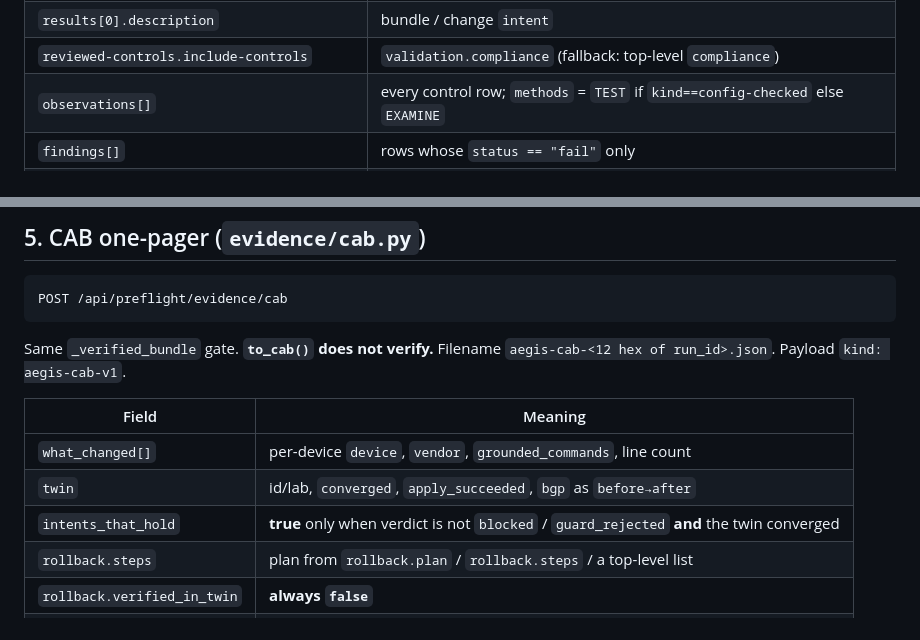
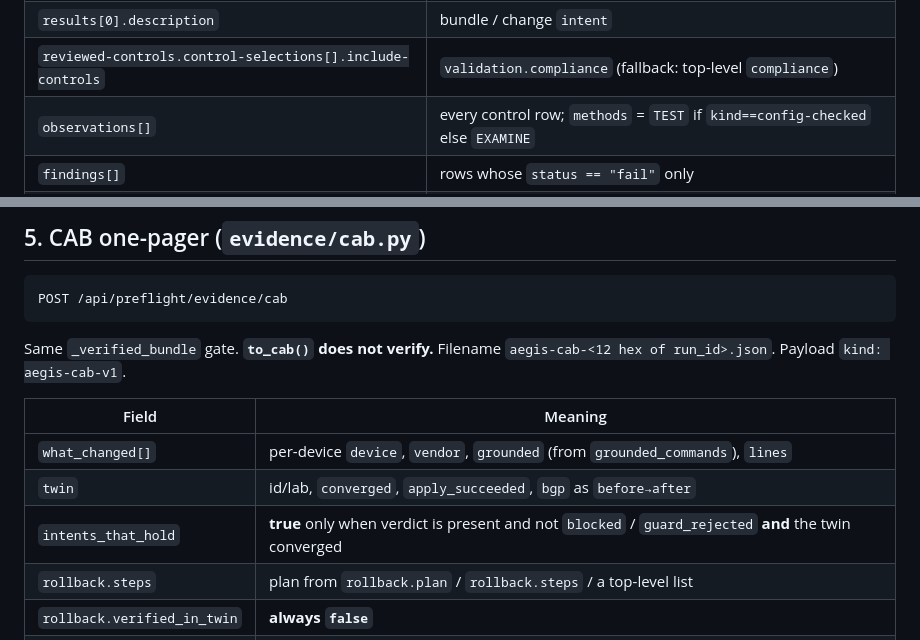
Before and after one commit to gesh75/aegis, a Markdown page: docs/EVIDENCE.md, 2 parts joined by grey strips. GitHub-like rendering.

Commit message:
docs: correct OSCAL/CAB field names and local-test wording
Match to_oscal/to_cab output (control-selections, grounded/lines)
and restore the extra-suite sentence that CI does not run those tests.

Co-authored-by: georgy75 <georgy75@gmail.com>

```diff
--- a/docs/EVIDENCE.md
+++ b/docs/EVIDENCE.md
@@ -111,7 +111,7 @@ verify** — callers must. `verify_seal` is not called. Filename
 | `metadata.published` / `results[0].start` | `created_utc` or `created` |
 | `metadata.oscal-version` / `metadata.version` | `1.1.2` / `0.2.0` |
 | `results[0].description` | bundle / change `intent` |
-| `reviewed-controls.include-controls` | `validation.compliance` (fallback: top-level `compliance`) |
+| `reviewed-controls.control-selections[].include-controls` | `validation.compliance` (fallback: top-level `compliance`) |
 | `observations[]` | every control row; `methods` = `TEST` if `kind==config-checked` else `EXAMINE` |
 | `findings[]` | rows whose `status == "fail"` only |
 | `results[0].remarks` | verdict, twin id + `converged`, `integrity.sha256`, seal alg or `null`, egress |
@@ -129,9 +129,9 @@ Same `_verified_bundle` gate. **`to_cab()` does not verify.** Filename
 
 | Field | Meaning |
 |---|---|
-| `what_changed[]` | per-device `device`, `vendor`, `grounded_commands`, line count |
+| `what_changed[]` | per-device `device`, `vendor`, `grounded` (from `grounded_commands`), `lines` |
 | `twin` | id/lab, `converged`, `apply_succeeded`, `bgp` as `before→after` |
-| `intents_that_hold` | **true** only when verdict is not `blocked` / `guard_rejected` **and** the twin converged |
+| `intents_that_hold` | **true** only when verdict is present and not `blocked` / `guard_rejected` **and** the twin converged |
 | `rollback.steps` | plan from `rollback.plan` / `rollback.steps` / a top-level list |
 | `rollback.verified_in_twin` | **always `false`** |
 | `rollback.honesty` | `"plan generated; reversal was not executed in this run"` |
```
Also changed, not shown: docs/DEVELOPER.md (+2 -2 lines).
